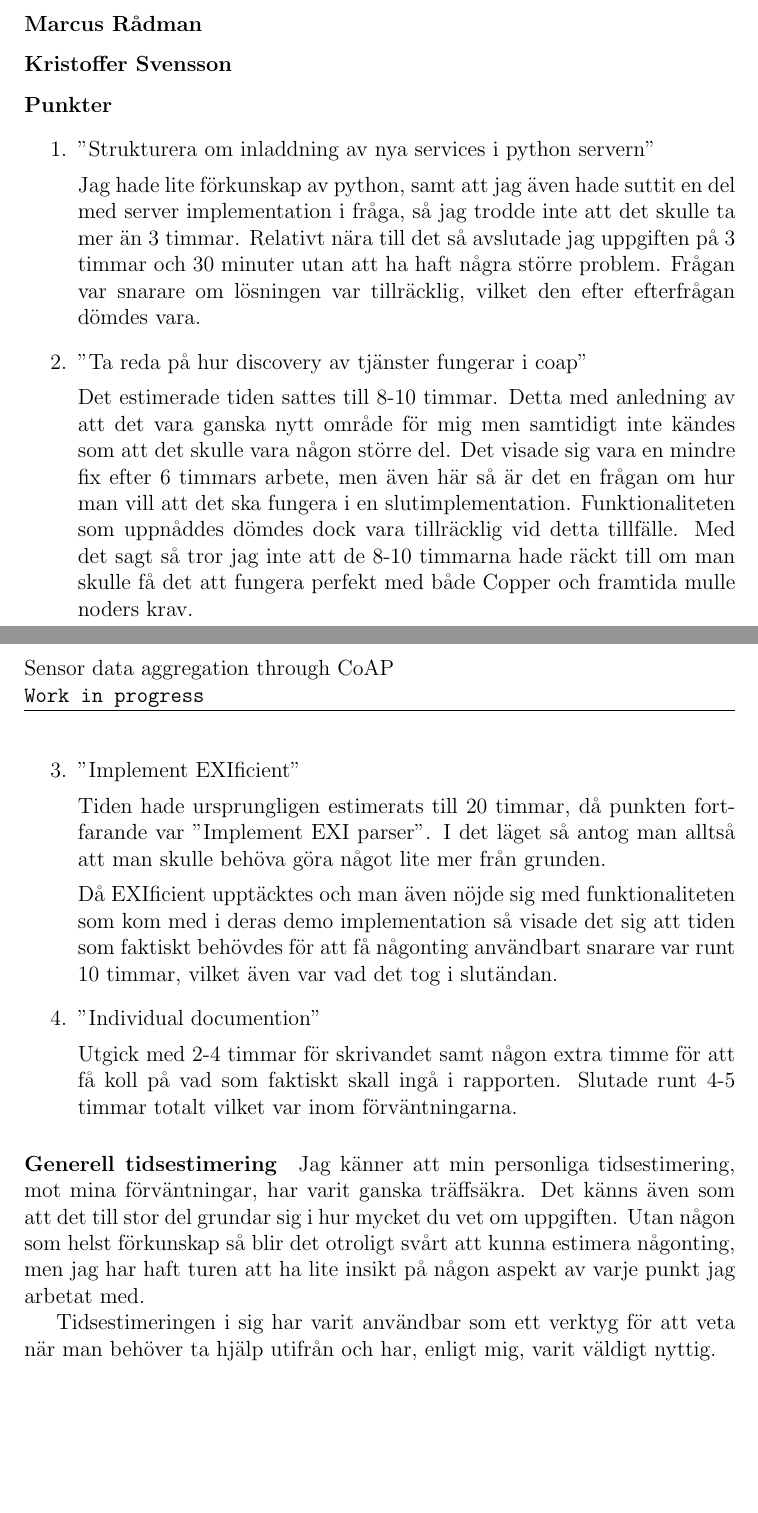
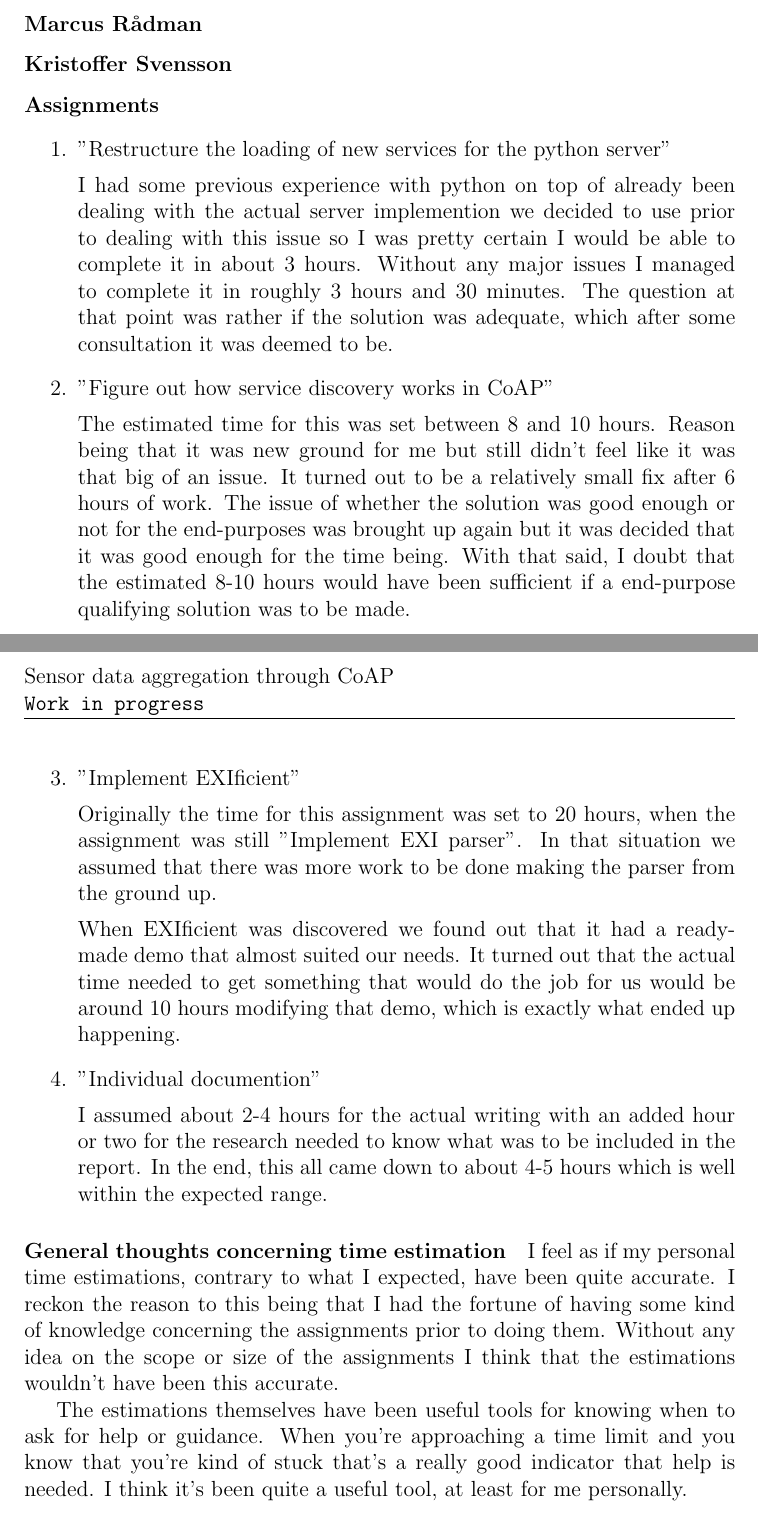
Before and after one commit to christofferholmstedt/d0016e-project-in-computer-science-and-engineering-coap-vehicle-testing, a LaTeX document (documentation/master.tex, which reads documentation/genomforande.tex): two parts of pages 4 and 5 of 5, joined at a grey line, cut so that both start at the same text, the shorter picture padded with empty space. Compiled offline with pdfLaTeX.

Commit message:
Translated it to english

```diff
--- a/documentation/genomforande.tex
+++ b/documentation/genomforande.tex
@@ -58,41 +58,36 @@ Exempelvis kan lista användas om man vill. Jag, christoffer, kommer inte använ
 \end{enumerate}
 \subsubsection{Marcus Rådman}
 \subsubsection{Kristoffer Svensson}
-\paragraph{Punkter}
+\paragraph{Assignments}
 \begin{enumerate}
-\item{"Strukturera om inladdning av nya services i python servern"}
+\item{"Restructure the loading of new services for the python server"}
 
-Jag hade lite förkunskap av python, samt att jag även hade suttit en del med server implementation i fråga, så jag trodde inte att det skulle ta mer än 3 timmar.
-Relativt nära till det så avslutade jag uppgiften på 3 timmar och 30 minuter utan att ha haft några större problem. Frågan var snarare om lösningen var tillräcklig, vilket
-den efter efterfrågan dömdes vara.
+I had some previous experience with python on top of already been dealing with the actual server implemention we decided to use prior to dealing with this issue so I was pretty certain I would be able to complete it in about 3 hours.
+Without any major issues I managed to complete it in roughly 3 hours and 30 minutes. The question at that point was rather if the solution was adequate, which after some consultation it was deemed to be.
 
-\item {"Ta reda på hur discovery av tjänster fungerar i coap"}
+\item {"Figure out how service discovery works in CoAP"}
 
-Det estimerade tiden sattes till 8-10 timmar. Detta med anledning av att det vara ganska nytt område för mig men samtidigt inte kändes som att det skulle vara någon
-större del. Det visade sig vara en mindre fix efter 6 timmars arbete, men även här så är det en frågan om hur man vill att det ska fungera i en slutimplementation.
-Funktionaliteten som uppnåddes dömdes dock vara tillräcklig vid detta tillfälle. Med det sagt så tror jag inte att de 8-10 timmarna hade räckt till om man skulle få
-det att fungera perfekt med både Copper och framtida mulle noders krav.
+The estimated time for this was set between 8 and 10 hours. Reason being that it was new ground for me but still didn't feel like it was that big of
+an issue. It turned out to be a relatively small fix after 6 hours of work. The issue of whether the solution was good enough or not for the end-purposes was brought up again but it was decided that it was good enough for the time being.
+With that said, I doubt that the estimated 8-10 hours would have been sufficient if a end-purpose qualifying solution was to be made.
 
 \item {"Implement EXIficient"}
 
-Tiden hade ursprungligen estimerats till 20 timmar, då punkten fortfarande var "Implement EXI parser". I det läget så antog man alltså att man skulle behöva göra något lite
-mer från grunden.
+Originally the time for this assignment was set to 20 hours, when the assignment was still "Implement EXI parser". In that situation we assumed that there was more work to be done making the parser from the ground up.
 
-Då EXIficient upptäcktes och man även nöjde sig med funktionaliteten som kom med i deras demo implementation så visade det sig att tiden som faktiskt behövdes för
-att få någonting användbart snarare var runt 10 timmar, vilket även var vad det tog i slutändan.
+When EXIficient was discovered we found out that it had a ready-made demo that almost suited our needs. It turned out that the actual time needed to get something that would do the job for us would be around 10 hours modifying that demo, which is exactly what ended up happening.
 
 \item {"Individual documention"}
 
-Utgick med 2-4 timmar för skrivandet samt någon extra timme för att få koll på vad som faktiskt skall ingå i rapporten. Slutade runt 4-5 timmar totalt vilket var inom förväntningarna.
+I assumed about 2-4 hours for the actual writing with an added hour or two for the research needed to know what was to be included in the report. In the end, this all came down to about 4-5 hours which is well within the expected range.
 
 \end{enumerate}
 
-\paragraph{Generell tidsestimering}
+\paragraph{General thoughts concerning time estimation}
 
-Jag känner att min personliga tidsestimering, mot mina förväntningar, har varit ganska träffsäkra. Det känns även som att det till stor del grundar sig i hur mycket du vet om uppgiften.
-Utan någon som helst förkunskap så blir det otroligt svårt att kunna estimera någonting, men jag har haft turen att ha lite insikt på någon aspekt av varje punkt jag arbetat med.
+I feel as if my personal time estimations, contrary to what I expected, have been quite accurate. I reckon the reason to this being that I had the fortune of having some kind of knowledge concerning the assignments prior to doing them. Without any idea on the scope or size of the assignments I think that the estimations wouldn't have been this accurate.
 
-Tidsestimeringen i sig har varit användbar som ett verktyg för att veta när man behöver ta hjälp utifrån och har, enligt mig, varit väldigt nyttig.
+The estimations themselves have been useful tools for knowing when to ask for help or guidance. When you're approaching a time limit and you know that you're kind of stuck that's a really good indicator that help is needed. I think it's been quite a useful tool, at least for me personally.
 
 \end{document}
 \subsubsection{Ludwig Thurfjell}
```
